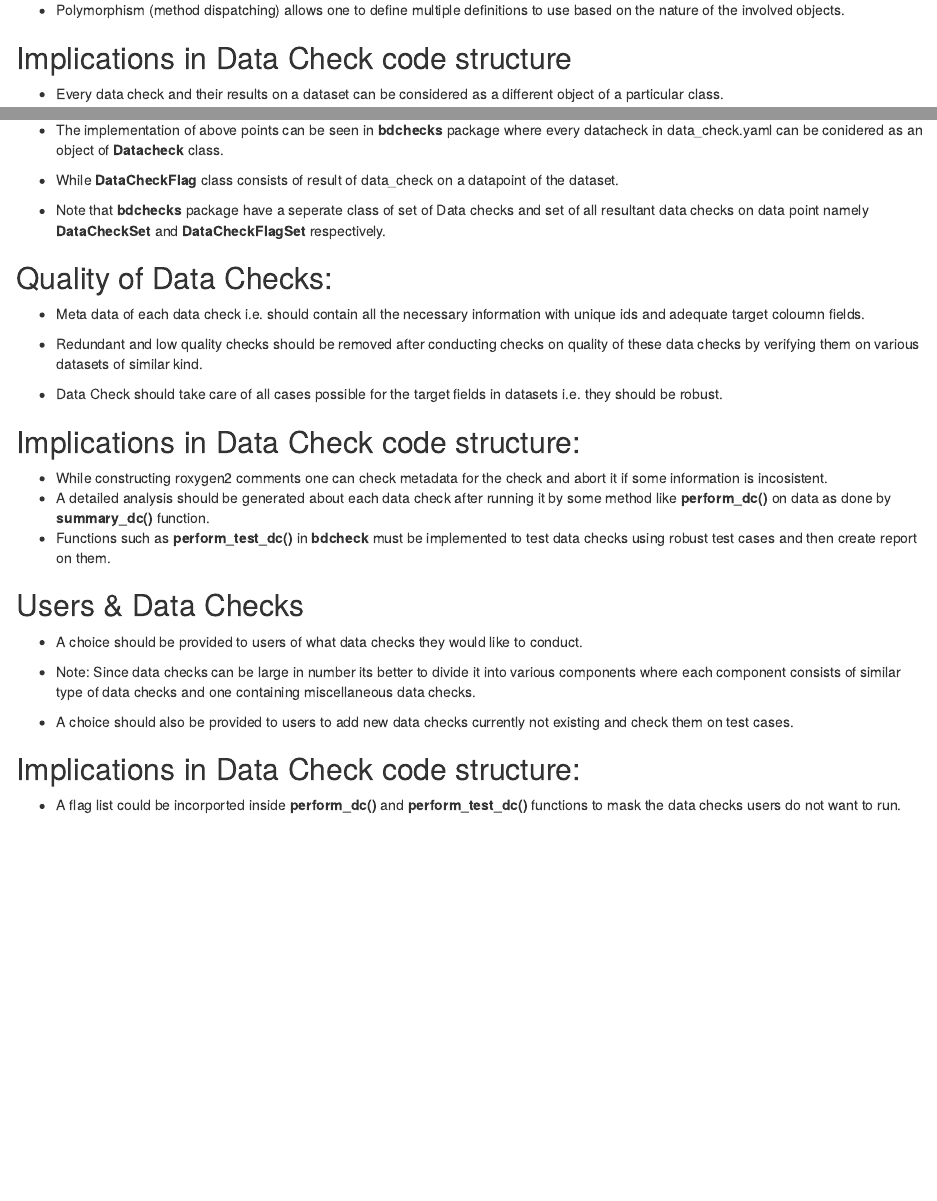
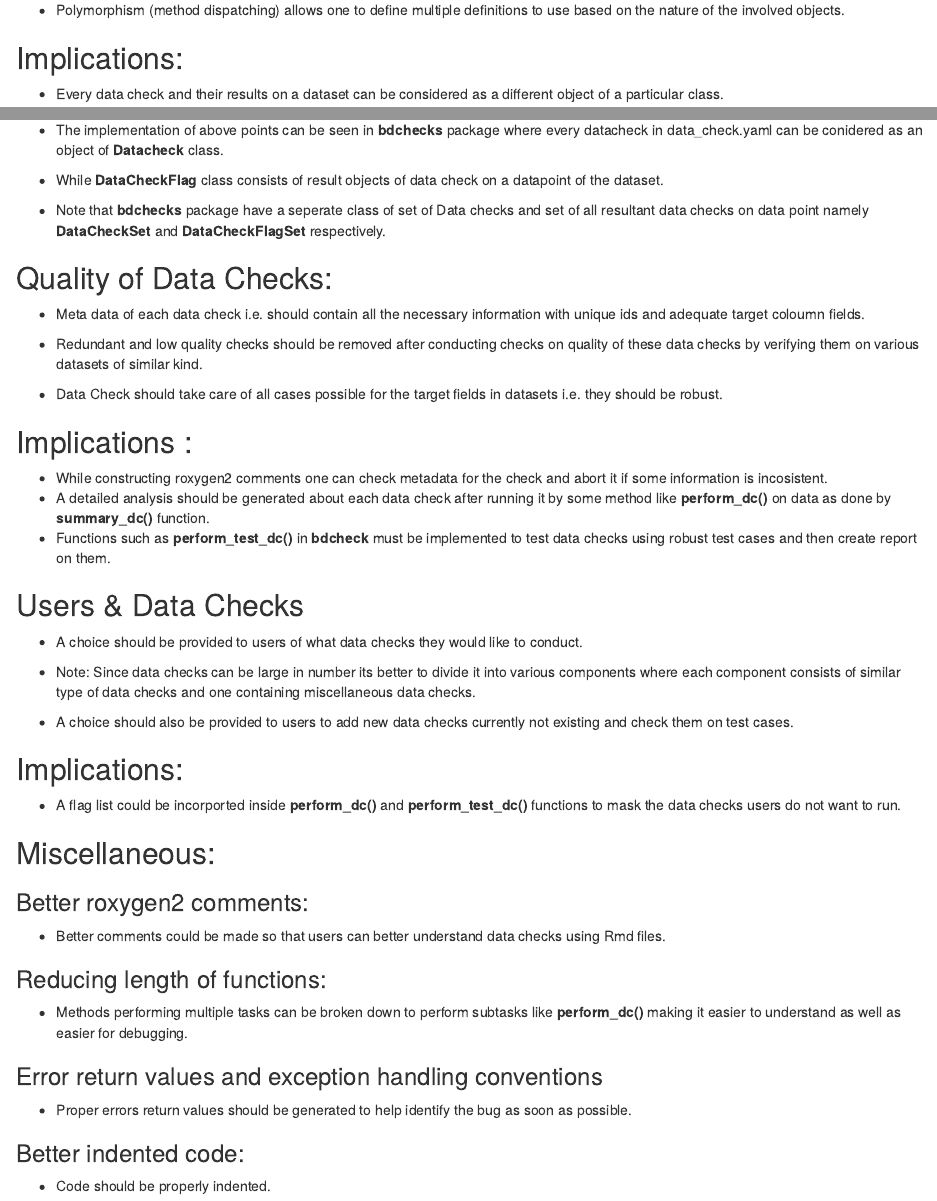
Before and after one commit to Zupiter/GSOC2020_R_Enhancing_bdchecks, an R Markdown document (Task3.Rmd): the page in a window 1100 px wide, from 540 px down, and a second part further down, joined at a grey line. Rendered offline with R 4.5, knitr and Pandoc, with nearby package versions.

Commit message:
Final_task

```diff
--- a/Task3.Rmd
+++ b/Task3.Rmd
@@ -21,7 +21,7 @@ output: html_notebook
 
 * Polymorphism (method dispatching) allows one to define multiple definitions to use based on the nature of the involved objects.
 
-## Implications in Data Check code structure
+## Implications:
 
 * Every data check and their results on a dataset can be considered as a different object of a particular class.
 
@@ -29,7 +29,7 @@ output: html_notebook
 
 * The implementation of above points can be seen in **bdchecks** package where every datacheck in data_check.yaml can be conidered as an object of **Datacheck** class.
 
-* While **DataCheckFlag** class consists of result of data_check on a datapoint of the dataset.
+* While **DataCheckFlag** class consists of result objects of data check on a datapoint of the dataset.
 
 * Note that **bdchecks** package have a seperate class of set of Data checks and set of all resultant data checks on data point namely **DataCheckSet** and **DataCheckFlagSet** respectively.
 
@@ -41,7 +41,7 @@ output: html_notebook
 
 * Data Check should take care of all cases possible for the target fields in datasets i.e. they should be robust.
 
-## Implications in Data Check code structure:
+## Implications :
 * While constructing roxygen2 comments one can check metadata for the check and abort it if some information is incosistent.
 * A detailed analysis should be generated about each data check after running it by some method like **perform_dc()** on data as done by **summary_dc()** function.
 * Functions such as **perform_test_dc()**  in **bdcheck** must be implemented to test data checks using robust test cases and then create report on them.
@@ -55,6 +55,21 @@ output: html_notebook
 * A choice should also be provided to users to add new data checks currently not existing and check them on test cases.
 
 
-## Implications in Data Check code structure:
+## Implications:
 
 * A flag list could be incorported inside **perform_dc()** and **perform_test_dc()** functions to mask the data checks users do not want to run.
+
+## Miscellaneous:
+
+###  Better roxygen2 comments:
+* Better comments could be made so that users can better understand data checks using Rmd files.
+
+### Reducing length of functions:
+* Methods performing multiple tasks can be broken down to perform subtasks like **perform_dc()** making it easier to understand as well as
+easier for debugging.
+
+### Error return values and exception handling conventions
+* Proper errors return values should be generated to help identify the bug as soon as possible.
+
+###  Better indented code:
+* Code should be properly indented.
```
